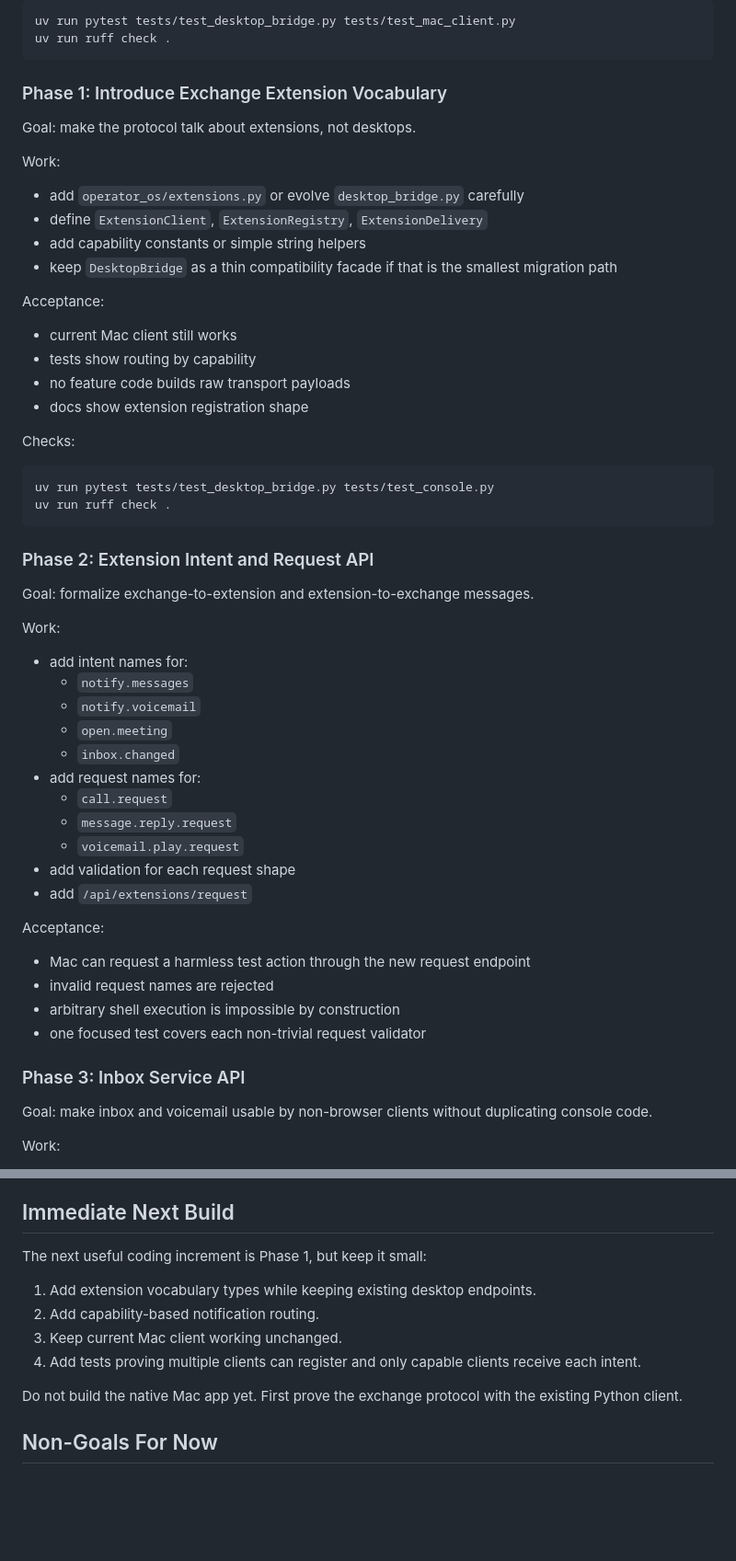
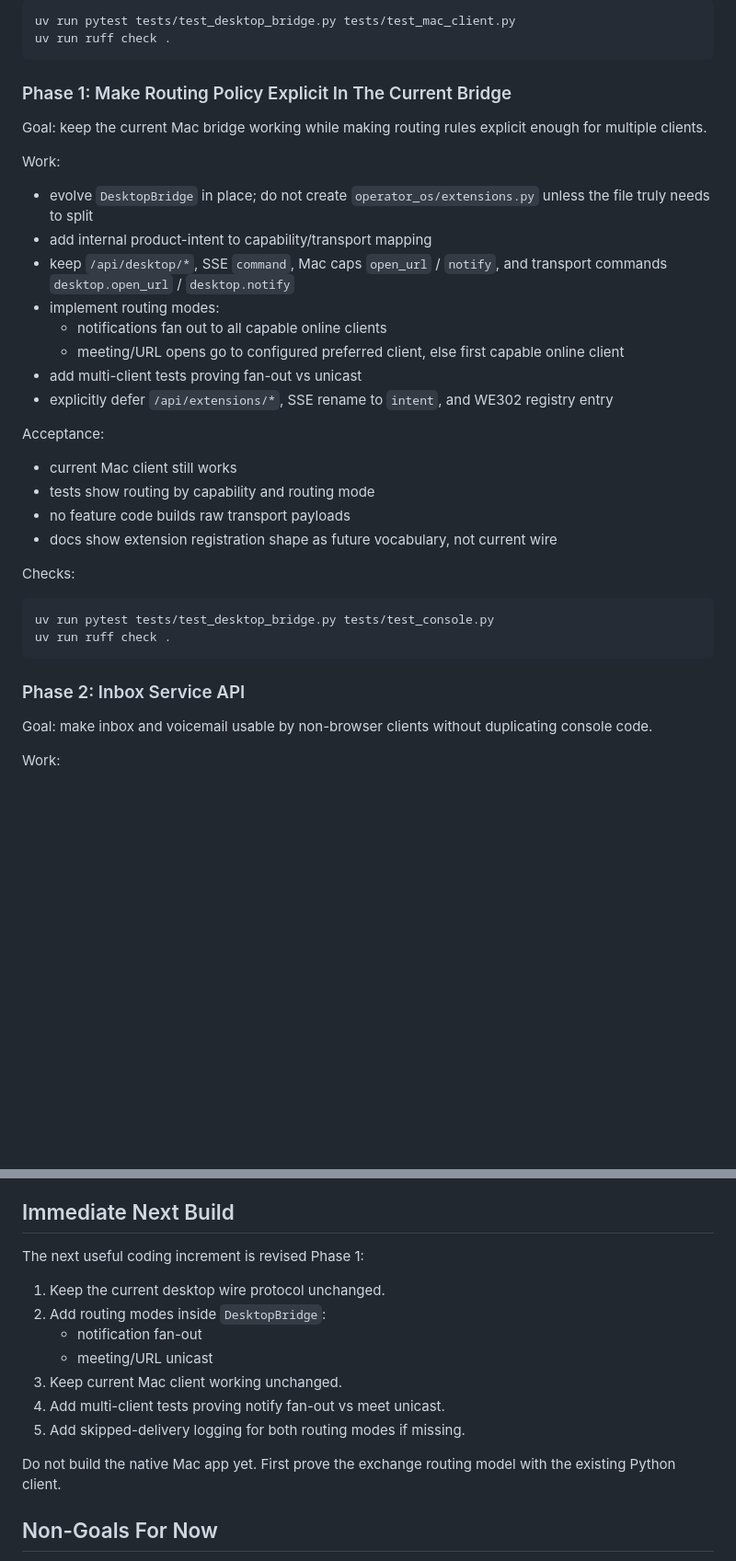
Before and after one commit to JohnJChase/operator, a Markdown page: docs/operator-exchange-plan.md, 2 parts joined by grey strips. Shown at 92% size. Rendered like a GitHub page; blank space fills up the shorter version.

Commit message:
Revise operator exchange roadmap

````diff
--- a/docs/operator-exchange-plan.md
+++ b/docs/operator-exchange-plan.md
@@ -248,24 +284,32 @@ uv run pytest tests/test_desktop_bridge.py tests/test_mac_client.py
 uv run ruff check .
 ```
 
-### Phase 1: Introduce Exchange Extension Vocabulary
+### Phase 1: Make Routing Policy Explicit In The Current Bridge
 
-Goal: make the protocol talk about extensions, not desktops.
+Goal: keep the current Mac bridge working while making routing rules explicit
+enough for multiple clients.
 
 Work:
 
-- add `operator_os/extensions.py` or evolve `desktop_bridge.py` carefully
-- define `ExtensionClient`, `ExtensionRegistry`, `ExtensionDelivery`
-- add capability constants or simple string helpers
-- keep `DesktopBridge` as a thin compatibility facade if that is the smallest
-  migration path
+- evolve `DesktopBridge` in place; do not create `operator_os/extensions.py`
+  unless the file truly needs to split
+- add internal product-intent to capability/transport mapping
+- keep `/api/desktop/*`, SSE `command`, Mac caps `open_url` / `notify`, and
+  transport commands `desktop.open_url` / `desktop.notify`
+- implement routing modes:
+  - notifications fan out to all capable online clients
+  - meeting/URL opens go to configured preferred client, else first capable
+    online client
+- add multi-client tests proving fan-out vs unicast
+- explicitly defer `/api/extensions/*`, SSE rename to `intent`, and WE302
+  registry entry
 
 Acceptance:
 
 - current Mac client still works
-- tests show routing by capability
+- tests show routing by capability and routing mode
 - no feature code builds raw transport payloads
-- docs show extension registration shape
+- docs show extension registration shape as future vocabulary, not current wire
 
 Checks:
 
@@ -274,32 +318,7 @@ uv run pytest tests/test_desktop_bridge.py tests/test_console.py
 uv run ruff check .
 ```
 
-### Phase 2: Extension Intent and Request API
-
-Goal: formalize exchange-to-extension and extension-to-exchange messages.
-
-Work:
-
-- add intent names for:
-  - `notify.messages`
-  - `notify.voicemail`
-  - `open.meeting`
-  - `inbox.changed`
-- add request names for:
-  - `call.request`
-  - `message.reply.request`
-  - `voicemail.play.request`
-- add validation for each request shape
-- add `/api/extensions/request`
-
-Acceptance:
-
-- Mac can request a harmless test action through the new request endpoint
-- invalid request names are rejected
-- arbitrary shell execution is impossible by construction
-- one focused test covers each non-trivial request validator
-
-### Phase 3: Inbox Service API
+### Phase 2: Inbox Service API
 
 Goal: make inbox and voicemail usable by non-browser clients without duplicating
 console code.
@@ -445,16 +495,18 @@ Acceptance:
 
 ## Immediate Next Build
 
-The next useful coding increment is Phase 1, but keep it small:
+The next useful coding increment is revised Phase 1:
 
-1. Add extension vocabulary types while keeping existing desktop endpoints.
-2. Add capability-based notification routing.
+1. Keep the current desktop wire protocol unchanged.
+2. Add routing modes inside `DesktopBridge`:
+   - notification fan-out
+   - meeting/URL unicast
 3. Keep current Mac client working unchanged.
-4. Add tests proving multiple clients can register and only capable clients
-   receive each intent.
+4. Add multi-client tests proving notify fan-out vs meet unicast.
+5. Add skipped-delivery logging for both routing modes if missing.
 
-Do not build the native Mac app yet. First prove the exchange protocol with the
-existing Python client.
+Do not build the native Mac app yet. First prove the exchange routing model with
+the existing Python client.
 
 ## Non-Goals For Now
 
````
Also changed, not shown: other parts of docs/operator-exchange-plan.md (+92 -25 lines), docs/desktop-bridge.md (+10 -4 lines).
